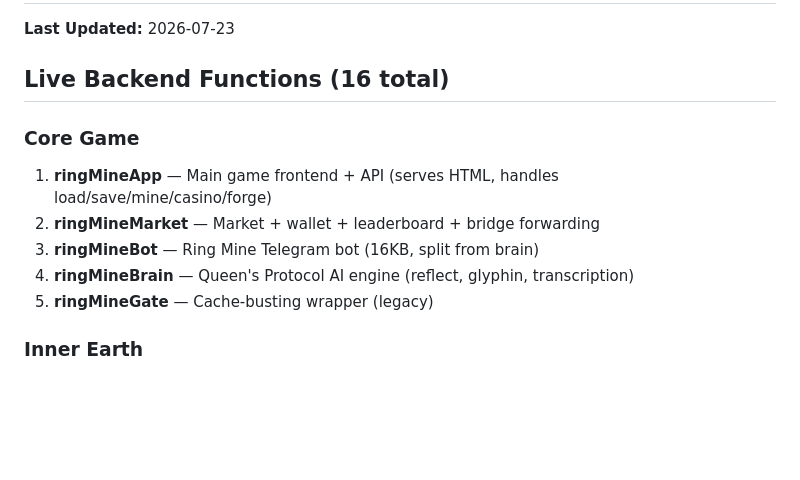
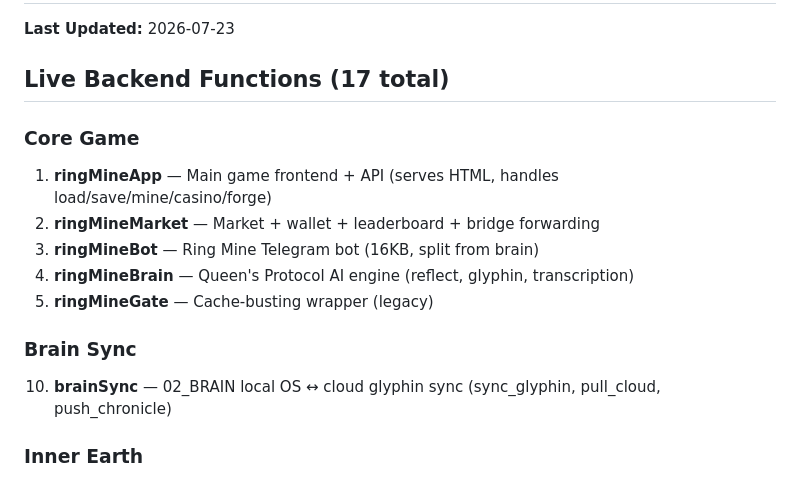
Before and after one commit to medinaderik26-design/muddbro-network, a Markdown page: docs/DEPLOYMENT_STATUS.md, the part around the change. Drawn GitHub-style; blank space fills up the shorter version.

Commit message:
Update docs: 17 functions

```diff
--- a/docs/DEPLOYMENT_STATUS.md
+++ b/docs/DEPLOYMENT_STATUS.md
@@ -1,7 +1,7 @@
 # MudForge + Wallet Deployment Status
 **Last Updated:** 2026-07-23
 
-## Live Backend Functions (16 total)
+## Live Backend Functions (17 total)
 
 ### Core Game
 1. **ringMineApp** — Main game frontend + API (serves HTML, handles load/save/mine/casino/forge)
@@ -9,6 +9,9 @@
 3. **ringMineBot** — Ring Mine Telegram bot (16KB, split from brain)
 4. **ringMineBrain** — Queen's Protocol AI engine (reflect, glyphin, transcription)
 5. **ringMineGate** — Cache-busting wrapper (legacy)
+
+### Brain Sync
+10. **brainSync** — 02_BRAIN local OS ↔ cloud glyphin sync (sync_glyphin, pull_cloud, push_chronicle)
 
 ### Inner Earth
 6. **innerEarthBot** — Inner Earth Telegram bot v3 (passport bridge, no pinned messages)
```
